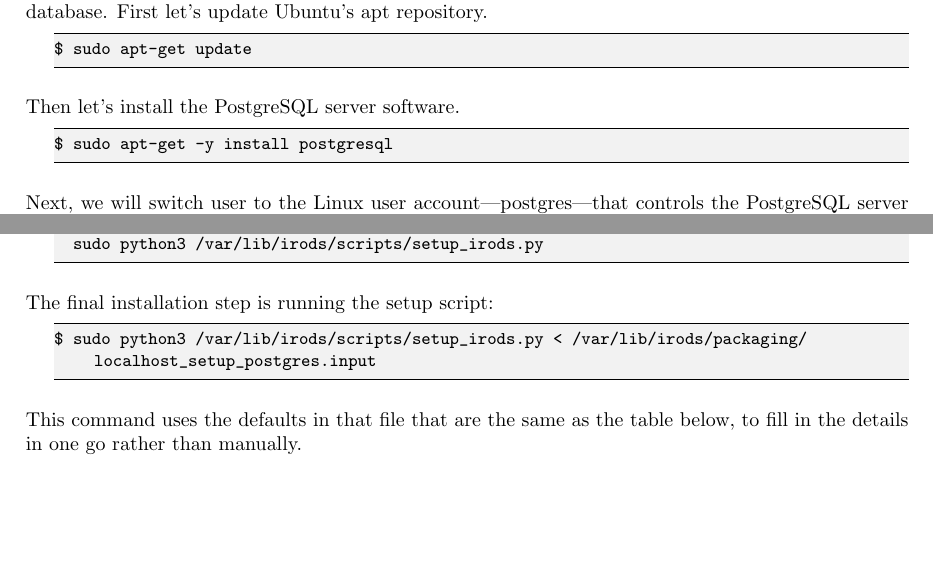
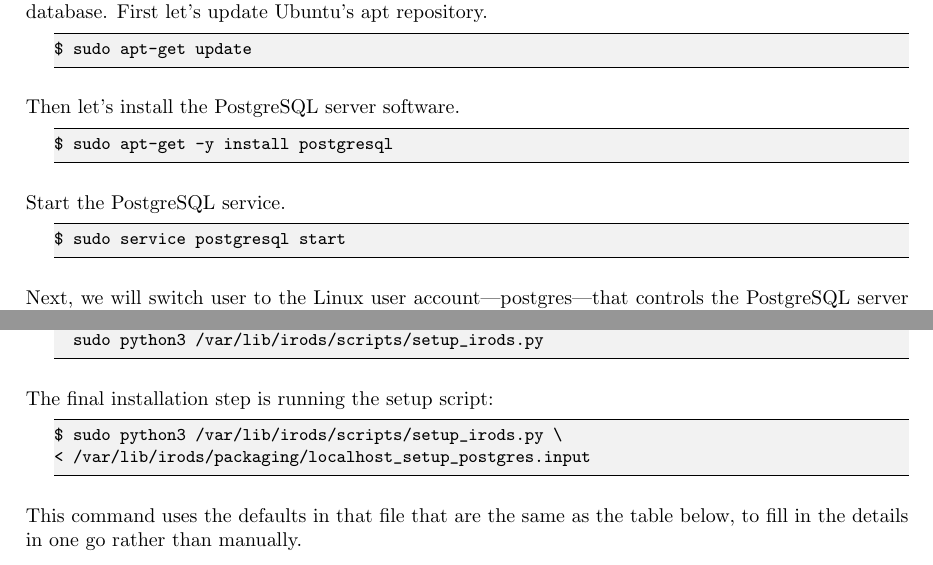
Before and after one commit to irods/irods_training, a LaTeX thesis (beginner/irods_beginner_training_2022.tex): two parts of pages 15 and 17 of 49, joined at a grey line, cut so that both start at the same text, the shorter picture padded with empty space. Compiled offline with pdfLaTeX.

Commit message:
Updated training and fixed core.py

```diff
--- a/beginner/irods_beginner_training_2022.tex
+++ b/beginner/irods_beginner_training_2022.tex
@@ -396,6 +396,12 @@ Then let's install the PostgreSQL server software.
 $ sudo apt-get -y install postgresql
 \end{lstlisting}
 
+Start the PostgreSQL service.
+
+\begin{lstlisting}
+$ sudo service postgresql start
+\end{lstlisting}
+
 Next, we will switch user to the Linux user account---postgres---that controls the PostgreSQL server software so that we can create the iRODS Catalog database:
 
 \begin{lstlisting}
@@ -489,7 +495,8 @@ Then run the following setup script:
 The final installation step is running the setup script:
 
 \begin{lstlisting}
-$ sudo python3 /var/lib/irods/scripts/setup_irods.py < /var/lib/irods/packaging/localhost_setup_postgres.input
+$ sudo python3 /var/lib/irods/scripts/setup_irods.py \
+< /var/lib/irods/packaging/localhost_setup_postgres.input
 \end{lstlisting}
 
 This command uses the defaults in that file that are the same as the table below, to fill in the details in one go rather than manually.
```
Also changed, not shown: beginner/irods_beginner_training_2022.tex (2 more changed lines), 1 other file.
